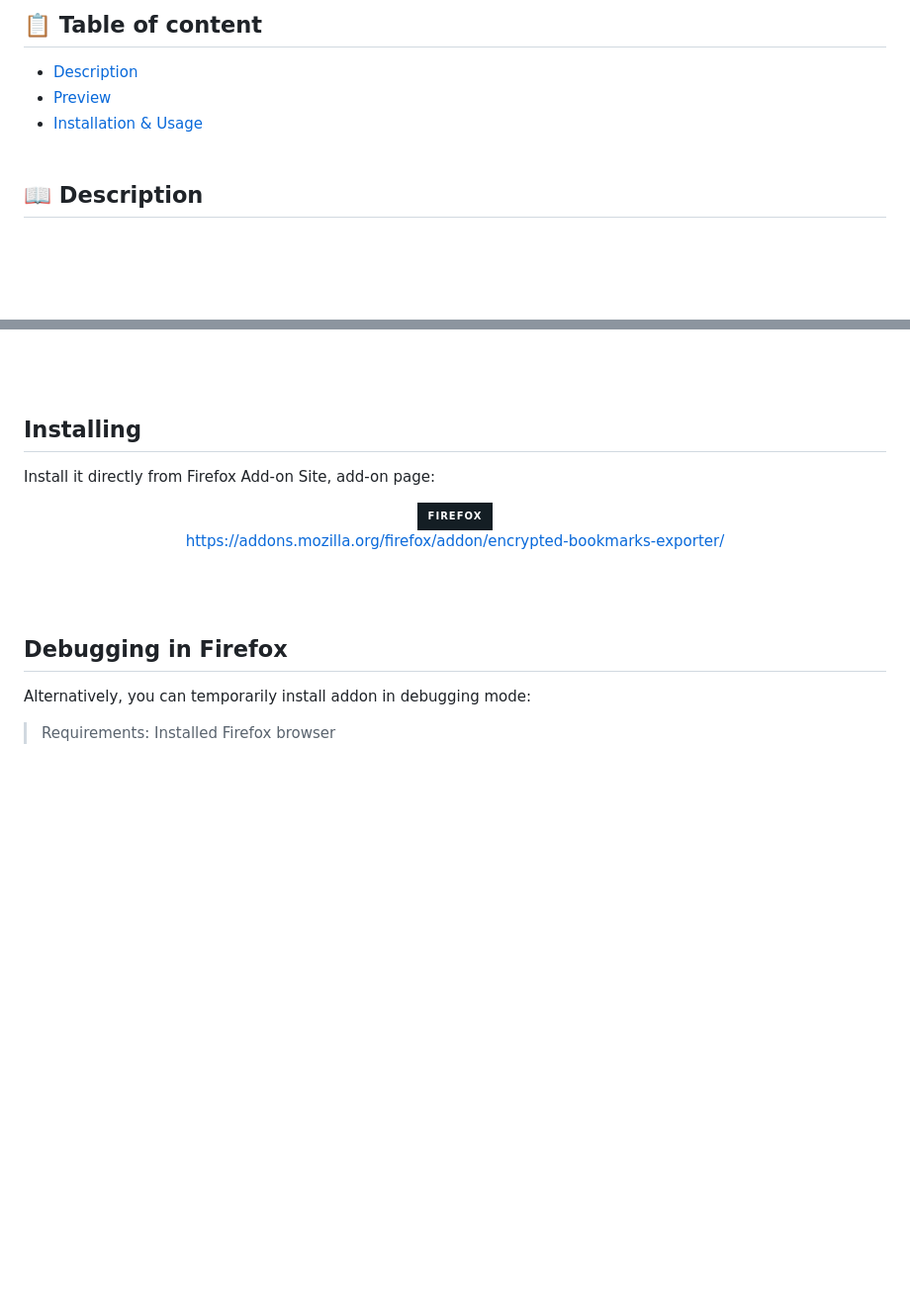
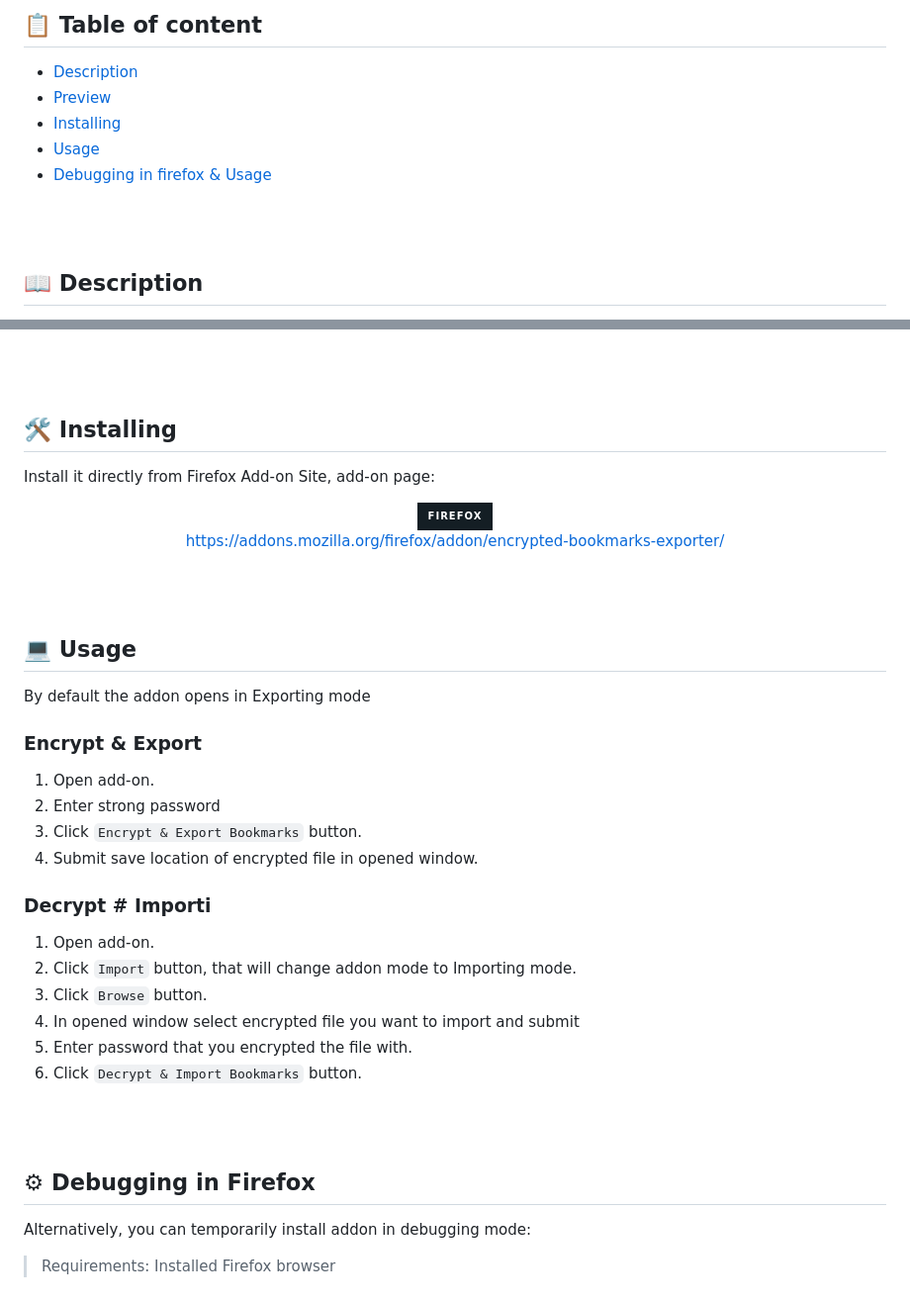
Before and after one commit to e4nthony/Encrypted-Bookmarks-Exporter-Add-on, a Markdown page: README.md, 2 parts joined by grey strips. Shown at 99% size. Drawn GitHub-style; badges without logos; blank space fills up the shorter version.

Commit message:
Updated readme - Usage tutorial added

```diff
--- a/README.md
+++ b/README.md
@@ -2,8 +2,13 @@
 
 ## 📋 Table of content
 - [Description](#-description)
-- [Preview](#preview)
-- [Installation & Usage](#installing--debugging-in-firefox)
+- [Preview](#-preview)
+- [Installing](#-installing)
+- [Usage](#-usage)
+- [Debugging in firefox & Usage](#-debugging-in-firefox)
+
+
+
 <br/><br/>
 
 ## 📖 Description
@@ -64,7 +69,7 @@ CryptoJS (built-in browsers) - for encrypring algorithms.
 
 <br/><br/>
 
-## Installing
+## 🛠 Installing
 Install it directly from Firefox Add-on Site, add-on page:
 
 <div align="center">
@@ -78,7 +83,27 @@ Install it directly from Firefox Add-on Site, add-on page:
 
 <br/><br/>
 
-## Debugging in Firefox
+## 💻 Usage
+
+By default the addon opens in Exporting mode
+
+### Encrypt & Export
+1. Open add-on.
+2. Enter strong password
+3. Click `Encrypt & Export Bookmarks` button.
+4. Submit save location of encrypted file in opened window.
+
+### Decrypt # Importi
+1. Open add-on.
+2. Click `Import` button, that will change addon mode to Importing mode.
+3. Click `Browse` button.
+4. In opened window select encrypted file you want to import and submit
+5. Enter password that you encrypted the file with.
+6. Click `Decrypt & Import Bookmarks` button.
+
+<br/><br/>
+
+## ⚙ Debugging in Firefox
 Alternatively, you can temporarily install addon in debugging mode:
 > Requirements: Installed Firefox browser
 
```
Also changed, not shown: other parts of README.md (+1 -1 lines).
